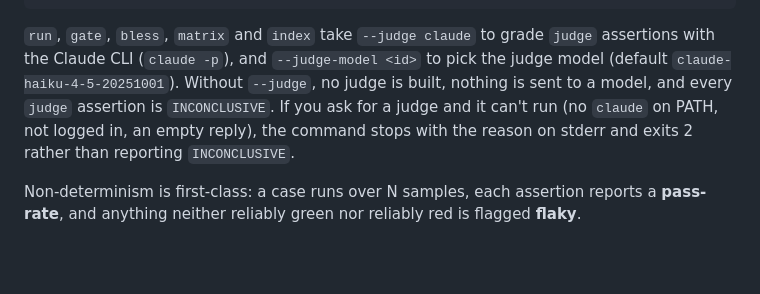
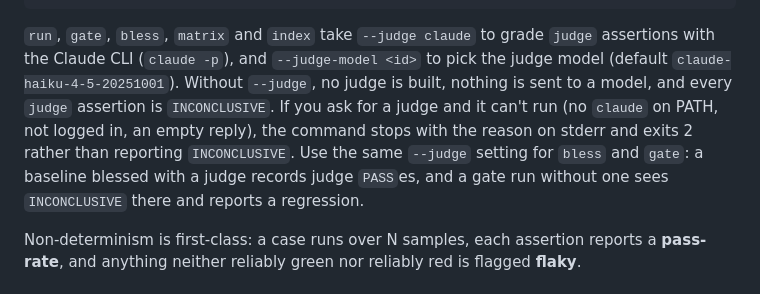
Before and after one commit to OrenSegal/litmus, a Markdown page: README.md, the part around the change. GitHub-like rendering; blank space fills up the shorter version.

Commit message:
Docs: use the same --judge setting for bless and gate
Co-Authored-By: Claude Opus 5.5 <noreply@anthropic.com>

````diff
--- a/README.md
+++ b/README.md
@@ -48,7 +48,7 @@ litmus index   <suite> [<suite> ...]       # Hallucination Index leaderboard
 litmus capture "<prompt>" --out run.json   # capture a live AgentRun via the Claude CLI
 ```
 
-`run`, `gate`, `bless`, `matrix` and `index` take `--judge claude` to grade `judge` assertions with the Claude CLI (`claude -p`), and `--judge-model <id>` to pick the judge model (default `claude-haiku-4-5-20251001`). Without `--judge`, no judge is built, nothing is sent to a model, and every `judge` assertion is `INCONCLUSIVE`. If you ask for a judge and it can't run (no `claude` on PATH, not logged in, an empty reply), the command stops with the reason on stderr and exits 2 rather than reporting `INCONCLUSIVE`.
+`run`, `gate`, `bless`, `matrix` and `index` take `--judge claude` to grade `judge` assertions with the Claude CLI (`claude -p`), and `--judge-model <id>` to pick the judge model (default `claude-haiku-4-5-20251001`). Without `--judge`, no judge is built, nothing is sent to a model, and every `judge` assertion is `INCONCLUSIVE`. If you ask for a judge and it can't run (no `claude` on PATH, not logged in, an empty reply), the command stops with the reason on stderr and exits 2 rather than reporting `INCONCLUSIVE`. Use the same `--judge` setting for `bless` and `gate`: a baseline blessed with a judge records judge `PASS`es, and a gate run without one sees `INCONCLUSIVE` there and reports a regression.
 
 Non-determinism is first-class: a case runs over N samples, each assertion reports a **pass-rate**, and anything neither reliably green nor reliably red is flagged **flaky**.
 
````
Also changed, not shown: skills/litmus/SKILL.md (+3 -1 lines).
